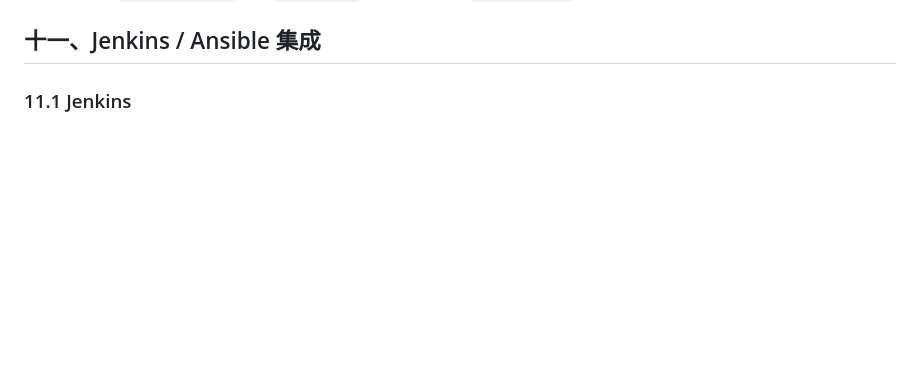
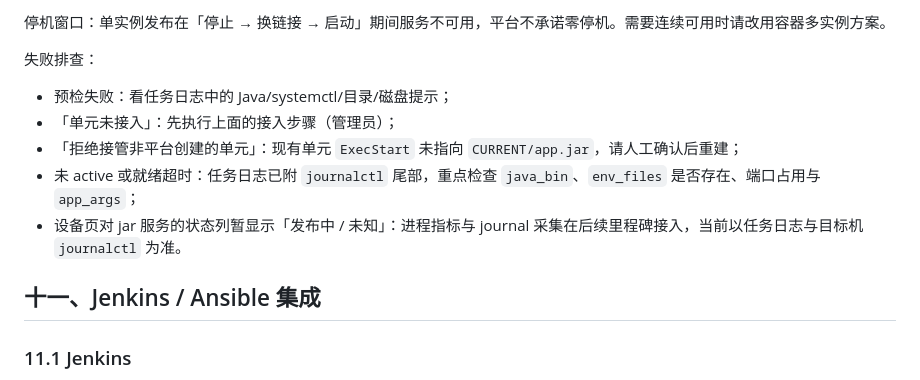
Before and after one commit to BeginnerA/agencys-deploy, a Markdown page: docs/usage.md, the part around one of its changes. GitHub-like rendering; blank space fills up the shorter version.

```diff
--- a/docs/usage.md
+++ b/docs/usage.md
@@ -731,3 +779,13 @@ Dashboard「管理 → YAML 导出」把数据库导出到 `data/export/config/`
+停机窗口：单实例发布在「停止 → 换链接 → 启动」期间服务不可用，平台不承诺零停机。需要连续可用时请改用容器多实例方案。
+
+失败排查：
+
+- 预检失败：看任务日志中的 Java/systemctl/目录/磁盘提示；
+- 「单元未接入」：先执行上面的接入步骤（管理员）；
+- 「拒绝接管非平台创建的单元」：现有单元 `ExecStart` 未指向 `CURRENT/app.jar`，请人工确认后重建；
+- 未 active 或就绪超时：任务日志已附 `journalctl` 尾部，重点检查 `java_bin`、`env_files` 是否存在、端口占用与 `app_args`；
+- 设备页对 jar 服务的状态列暂显示「发布中 / 未知」：进程指标与 journal 采集在后续里程碑接入，当前以任务日志与目标机 `journalctl` 为准。
+
 ## 十一、Jenkins / Ansible 集成
 
 ### 11.1 Jenkins
```
Also changed, not shown: other parts of docs/usage.md (+48 -0 lines), README.md (+10 -0 lines).
